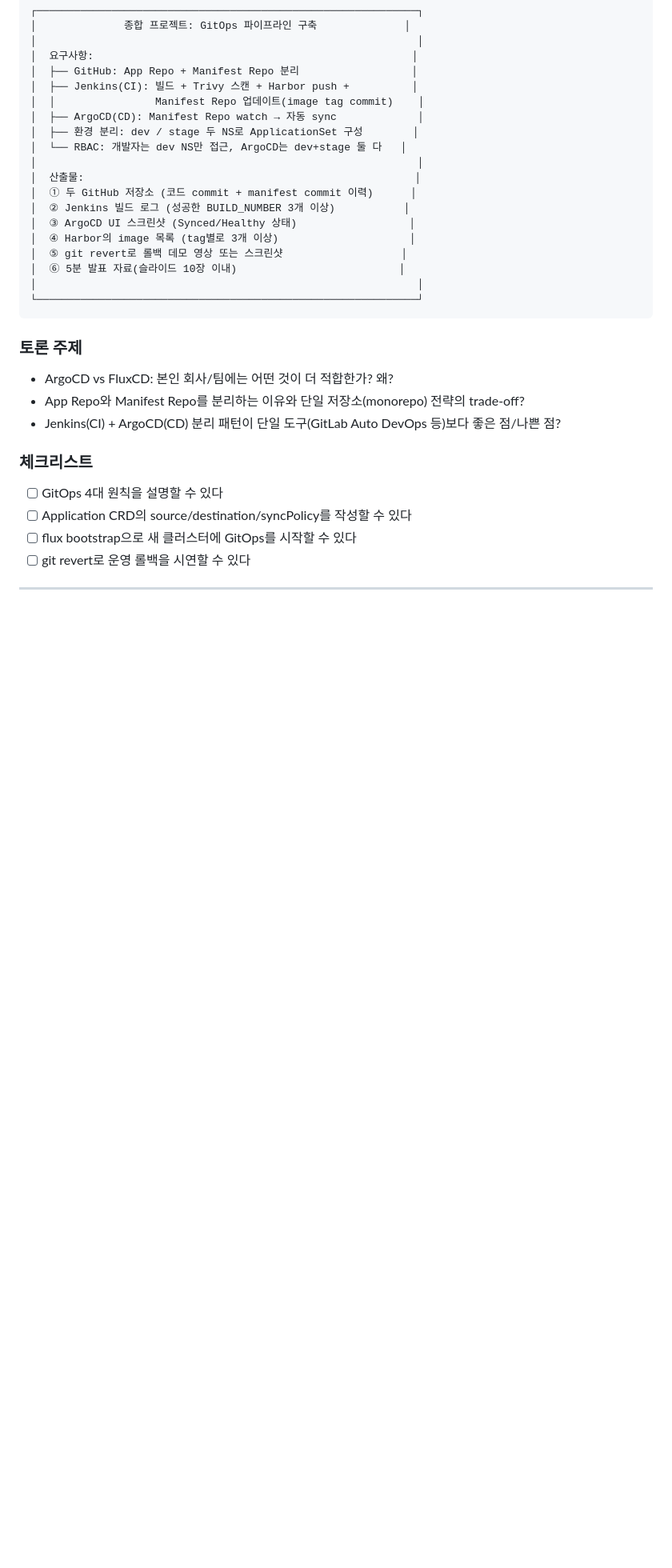
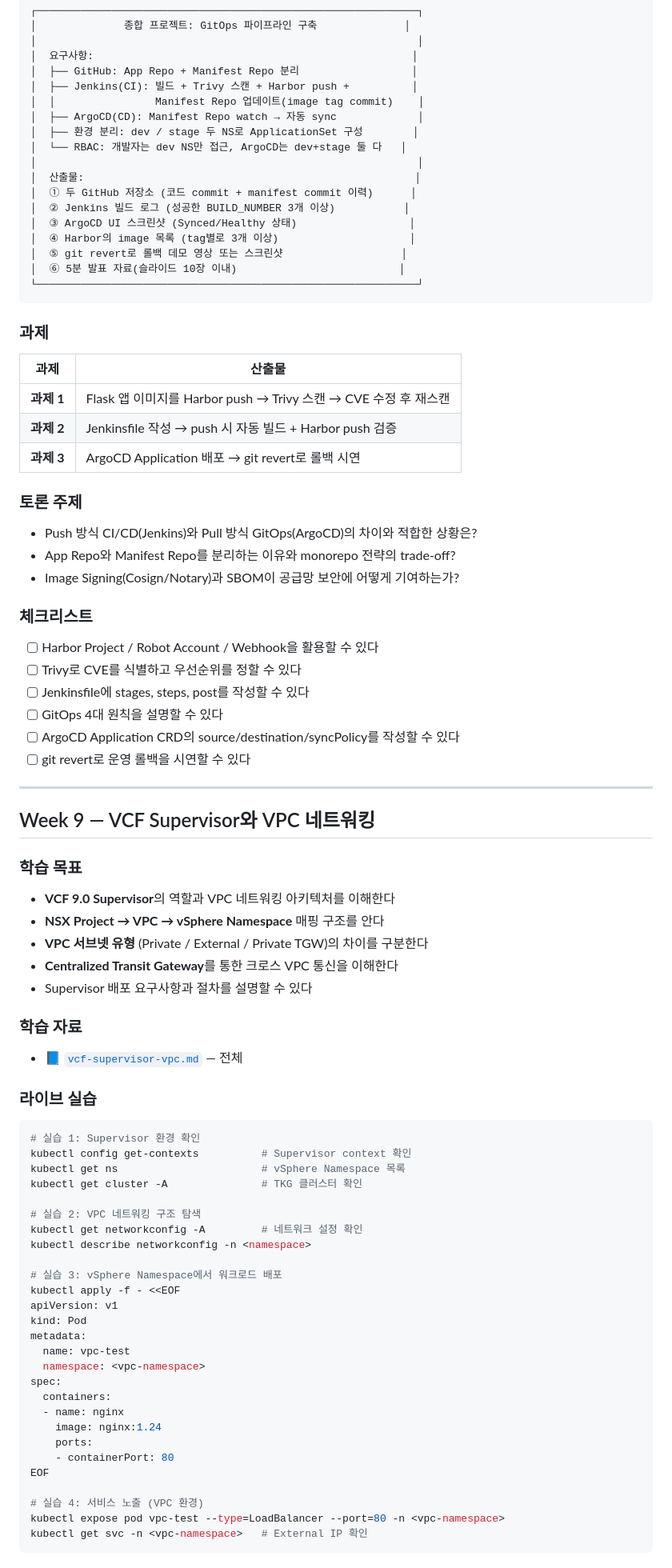
Before and after one commit to kjin17/k8s_study, a Markdown page: curriculum-10weeks.md, the part around one of its changes. Shown at 80% size. Rendered like a GitHub page; blank space fills up the shorter version.

````diff
--- a/curriculum-10weeks.md
+++ b/curriculum-10weeks.md
@@ -937,19 +783,77 @@ flux bootstrap github \
 │  ④ Harbor의 image 목록 (tag별로 3개 이상)                     │
 │  ⑤ git revert로 롤백 데모 영상 또는 스크린샷                   │
 │  ⑥ 5분 발표 자료(슬라이드 10장 이내)                          │
-│                                                             │
 └─────────────────────────────────────────────────────────────┘
 ```
 
+### 과제
+
+| 과제 | 산출물 |
+|------|--------|
+| **과제 1** | Flask 앱 이미지를 Harbor push → Trivy 스캔 → CVE 수정 후 재스캔 |
+| **과제 2** | Jenkinsfile 작성 → push 시 자동 빌드 + Harbor push 검증 |
+| **과제 3** | ArgoCD Application 배포 → git revert로 롤백 시연 |
+
 ### 토론 주제
 
-- ArgoCD vs FluxCD: 본인 회사/팀에는 어떤 것이 더 적합한가? 왜?
-- App Repo와 Manifest Repo를 분리하는 이유와 단일 저장소(monorepo) 전략의 trade-off?
-- Jenkins(CI) + ArgoCD(CD) 분리 패턴이 단일 도구(GitLab Auto DevOps 등)보다 좋은 점/나쁜 점?
+- Push 방식 CI/CD(Jenkins)와 Pull 방식 GitOps(ArgoCD)의 차이와 적합한 상황은?
+- App Repo와 Manifest Repo를 분리하는 이유와 monorepo 전략의 trade-off?
+- Image Signing(Cosign/Notary)과 SBOM이 공급망 보안에 어떻게 기여하는가?
 
 ### 체크리스트
 
+- [ ] Harbor Project / Robot Account / Webhook을 활용할 수 있다
+- [ ] Trivy로 CVE를 식별하고 우선순위를 정할 수 있다
+- [ ] Jenkinsfile에 stages, steps, post를 작성할 수 있다
 - [ ] GitOps 4대 원칙을 설명할 수 있다
-- [ ] Application CRD의 source/destination/syncPolicy를 작성할 수 있다
-- [ ] flux bootstrap으로 새 클러스터에 GitOps를 시작할 수 있다
+- [ ] ArgoCD Application CRD의 source/destination/syncPolicy를 작성할 수 있다
 - [ ] git revert로 운영 롤백을 시연할 수 있다
+
+---
+
+## Week 9 — VCF Supervisor와 VPC 네트워킹
+
+### 학습 목표
+
+- **VCF 9.0 Supervisor**의 역할과 VPC 네트워킹 아키텍처를 이해한다
+- **NSX Project → VPC → vSphere Namespace** 매핑 구조를 안다
+- **VPC 서브넷 유형** (Private / External / Private TGW)의 차이를 구분한다
+- **Centralized Transit Gateway**를 통한 크로스 VPC 통신을 이해한다
+- Supervisor 배포 요구사항과 절차를 설명할 수 있다
+
+### 학습 자료
+
+- 📘 [`vcf-supervisor-vpc.md`](vcf-supervisor-vpc.md) — 전체
+
+### 라이브 실습
+
+```bash
+# 실습 1: Supervisor 환경 확인
+kubectl config get-contexts          # Supervisor context 확인
+kubectl get ns                       # vSphere Namespace 목록
+kubectl get cluster -A               # TKG 클러스터 확인
+
+# 실습 2: VPC 네트워킹 구조 탐색
+kubectl get networkconfig -A         # 네트워크 설정 확인
+kubectl describe networkconfig -n <namespace>
+
+# 실습 3: vSphere Namespace에서 워크로드 배포
+kubectl apply -f - <<EOF
+apiVersion: v1
+kind: Pod
+metadata:
+  name: vpc-test
+  namespace: <vpc-namespace>
+spec:
+  containers:
+  - name: nginx
+    image: nginx:1.24
+    ports:
+    - containerPort: 80
+EOF
+
+# 실습 4: 서비스 노출 (VPC 환경)
+kubectl expose pod vpc-test --type=LoadBalancer --port=80 -n <vpc-namespace>
+kubectl get svc -n <vpc-namespace>   # External IP 확인
+```
+
````
Also changed, not shown: other parts of curriculum-10weeks.md (+139 -182 lines).
